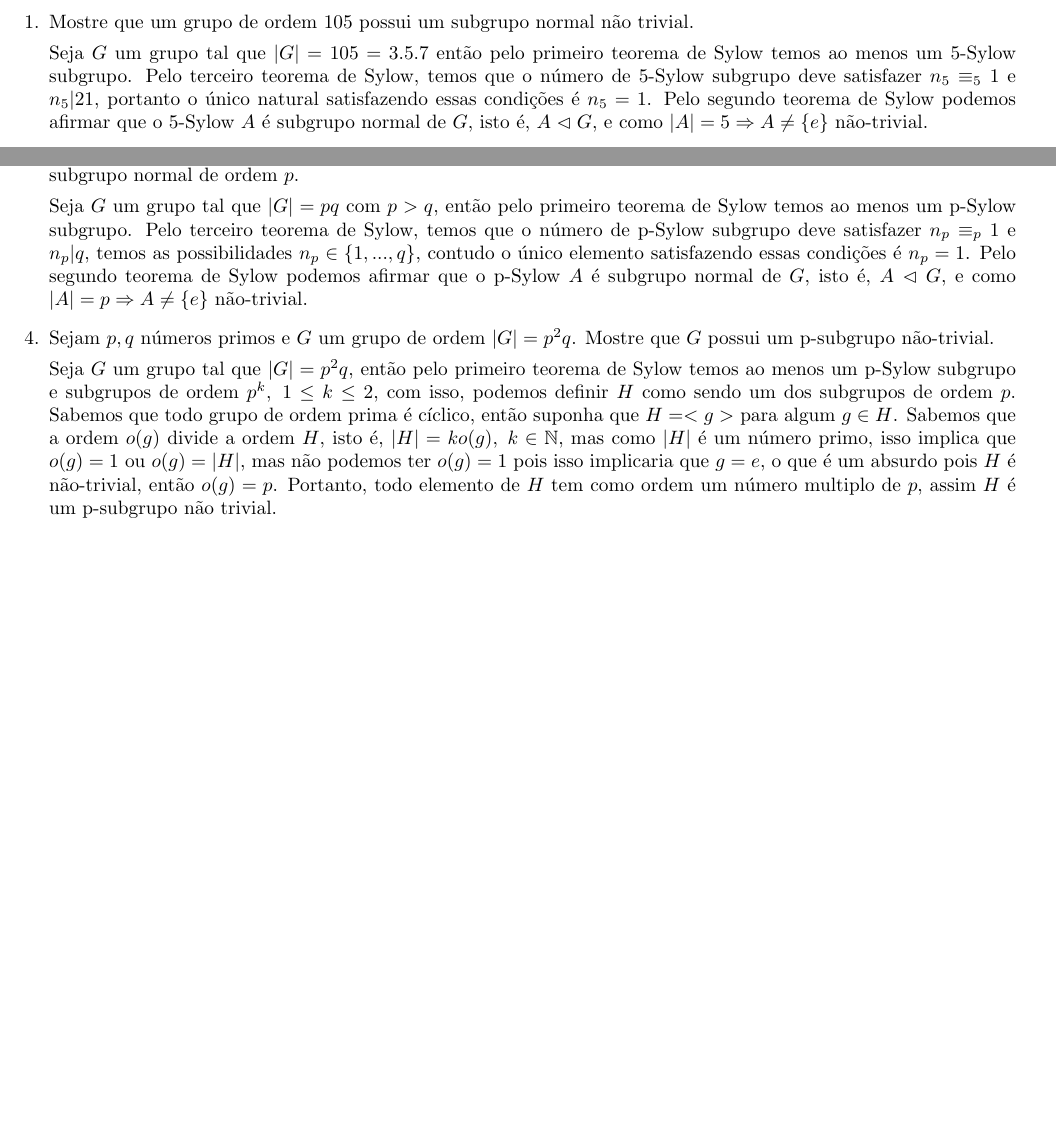
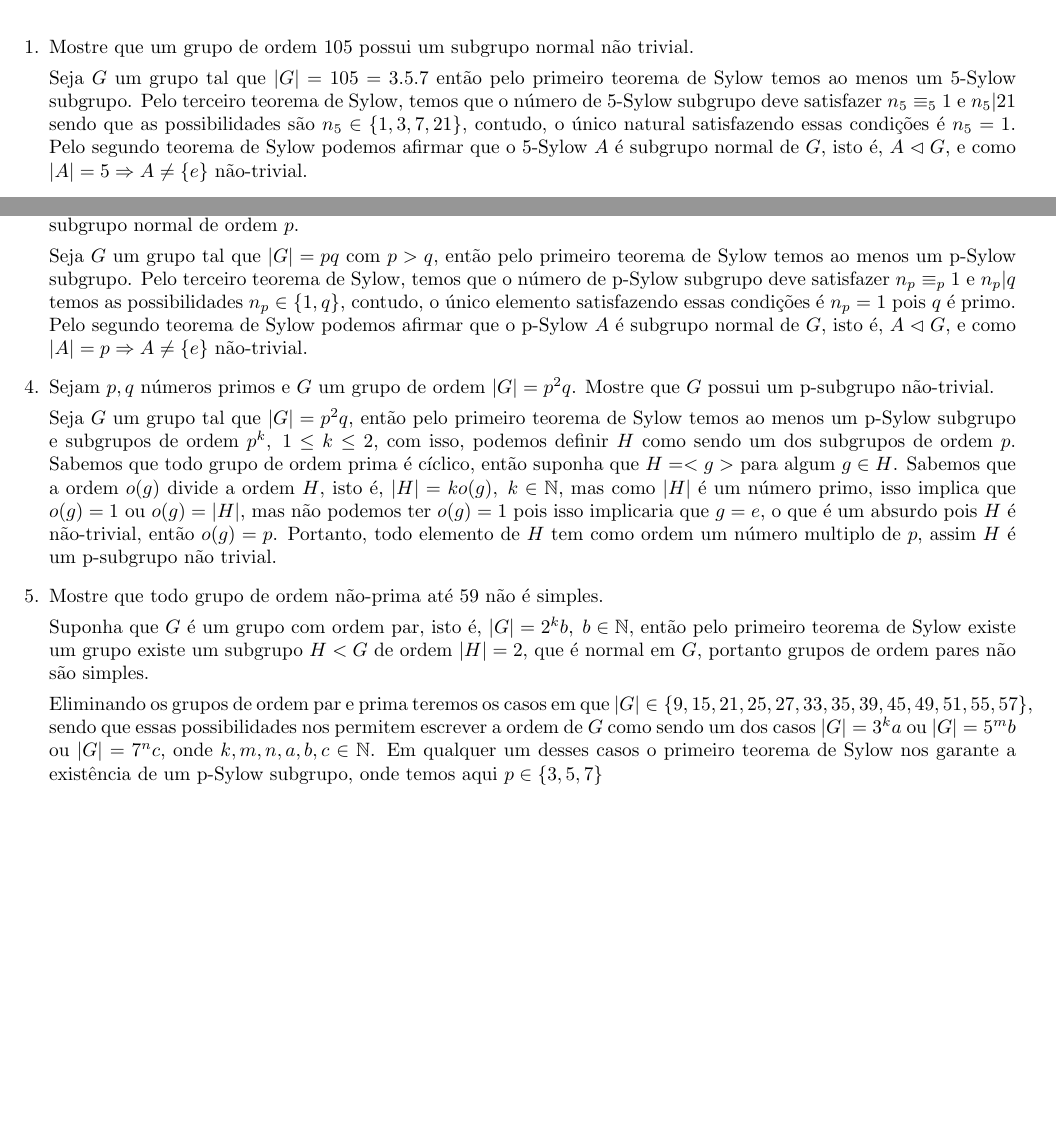
Before and after one commit to viniciusfernandes/posmat, a LaTeX document (grupos/Lista-exercicios-propostos.tex): two parts of the page, joined at a grey line, cut so that both start at the same text, the shorter picture padded with empty space. Compiled offline with pdfLaTeX.

Commit message:
Inicio q 5

```diff
--- a/grupos/Lista-exercicios-propostos.tex
+++ b/grupos/Lista-exercicios-propostos.tex
@@ -18,7 +18,7 @@
 
 		\item Mostre que um grupo de ordem 105 possui um subgrupo normal não trivial.
 
-		Seja $G$ um grupo tal que $|G| = 105 = 3.5.7$ então pelo primeiro teorema de Sylow temos ao menos um 5-Sylow subgrupo. Pelo terceiro teorema de Sylow, temos que o número de 5-Sylow subgrupo deve satisfazer $n_{5} \equiv_{5} 1$ e $n_{5} | 21$, portanto o único natural satisfazendo essas condições é $n_{5} = 1$. Pelo segundo teorema de Sylow podemos afirmar que o 5-Sylow $A$ é subgrupo normal de $G$, isto é, $A \vartriangleleft G$, e como $|A| = 5 \Rightarrow A \neq \{e\}$ não-trivial.
+		Seja $G$ um grupo tal que $|G| = 105 = 3.5.7$ então pelo primeiro teorema de Sylow temos ao menos um 5-Sylow subgrupo. Pelo terceiro teorema de Sylow, temos que o número de 5-Sylow subgrupo deve satisfazer $n_{5} \equiv_{5} 1$ e $n_{5} | 21$ sendo que as possibilidades são $n_{5} \in \{1, 3, 7, 21\}$, contudo, o único natural satisfazendo essas condições é $n_{5} = 1$. Pelo segundo teorema de Sylow podemos afirmar que o 5-Sylow $A$ é subgrupo normal de $G$, isto é, $A \vartriangleleft G$, e como $|A| = 5 \Rightarrow A \neq \{e\}$ não-trivial.
 
 		\item Mostre que um grupo de ordem 56 possui um subgrupo normal não trivial.
 
@@ -26,12 +26,18 @@
 
 		\item Sejam $p,q$ números primos tal que $p>q$ e seja $G$ um grupo de ordem $|G| = pq$. Mostre que $G$ possui um p-Sylow subgrupo normal de ordem $p$.
 
-		Seja $G$ um grupo tal que $|G| = pq$ com $p>q$, então pelo primeiro teorema de Sylow temos ao menos um p-Sylow subgrupo. Pelo terceiro teorema de Sylow, temos que o número de p-Sylow subgrupo deve satisfazer $n_{p} \equiv_{p} 1$ e $n_{p} | q$, temos as possibilidades $n_{p} \in \{1,...,q\}$, contudo o único elemento satisfazendo essas condições é $n_{p} = 1$. Pelo segundo teorema de Sylow podemos afirmar que o p-Sylow $A$ é subgrupo normal de $G$, isto é, $A \vartriangleleft G$, e como $|A| = p \Rightarrow A \neq \{e\}$ não-trivial.
+		Seja $G$ um grupo tal que $|G| = pq$ com $p>q$, então pelo primeiro teorema de Sylow temos ao menos um p-Sylow subgrupo. Pelo terceiro teorema de Sylow, temos que o número de p-Sylow subgrupo deve satisfazer $n_{p} \equiv_{p} 1$ e $n_{p} | q$ temos as possibilidades $n_{p} \in \{1, q\}$, contudo, o único elemento satisfazendo essas condições é $n_{p} = 1$ pois $q$ é primo. Pelo segundo teorema de Sylow podemos afirmar que o p-Sylow $A$ é subgrupo normal de $G$, isto é, $A \vartriangleleft G$, e como $|A| = p \Rightarrow A \neq \{e\}$ não-trivial.
 
 		\item Sejam $p,q$ números primos e $G$ um grupo de ordem $|G| = p^{2}q$. Mostre que $G$ possui um p-subgrupo não-trivial.
 
 		Seja $G$ um grupo tal que $|G| = p^{2}q$, então pelo primeiro teorema de Sylow temos ao menos um p-Sylow subgrupo e subgrupos de ordem $p^{k}, \; 1 \leq k \leq 2$, com isso, podemos definir $H$ como sendo um dos subgrupos de ordem $p$. Sabemos que todo grupo de ordem prima é cíclico, então suponha que $H = <g>$ para algum $g \in H$. Sabemos que a ordem $o(g)$ divide a ordem $H$, isto é, $|H| = ko(g), \; k \in \mathbb{N}$, mas como $|H|$ é um número primo, isso implica que $o(g) = 1$ ou $o(g) = |H|$, mas não podemos ter $o(g) = 1$ pois isso implicaria que $g = e$, o que é um absurdo pois $H$ é não-trivial, então $o(g) = p$. Portanto, todo elemento de $H$ tem como ordem um número multiplo de $p$, assim $H$ é um p-subgrupo não trivial.
 
+		\item Mostre que todo grupo de ordem não-prima até 59 não é simples.
+
+		Suponha que $G$ é um grupo com ordem par, isto é, $|G| = 2^{k}b, \; b \in \mathbb{N}$, então pelo primeiro teorema de Sylow existe um grupo existe um subgrupo $H < G$ de ordem $|H| = 2$, que é normal em $G$, portanto grupos de ordem pares não são simples.
+
+		Eliminando os grupos de ordem par e prima teremos os casos em que $|G| \in \{9, 15, 21, 25, 27, 33, 35, 39, 45, 49, 51, 55, 57\}$, sendo que essas possibilidades nos permitem escrever a ordem de $G$ como sendo um dos casos $|G| = 3^{k}a$ ou $|G| = 5^{m}b$ ou $|G| = 7^{n}c$, onde $k, m, n, a, b, c \in \mathbb{N}$. Em qualquer um desses casos o primeiro teorema de Sylow nos garante a existência de um p-Sylow subgrupo, onde temos aqui $p \in \{3, 5, 7\}$
+
 	\end{enumerate}
 
 
```
Also changed, not shown: grupos/Lista-exercicios-propostos.tex (2 more changed lines).
